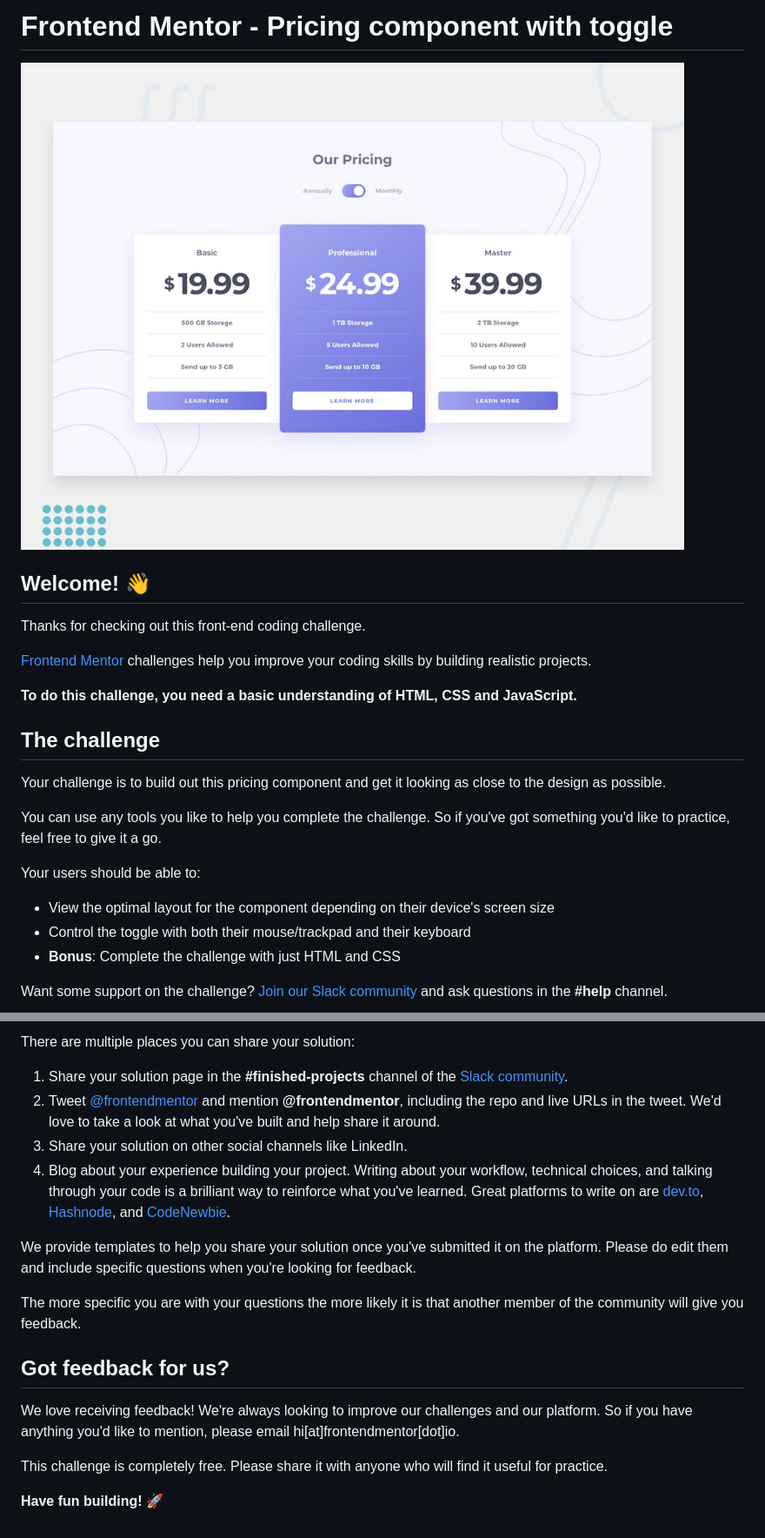
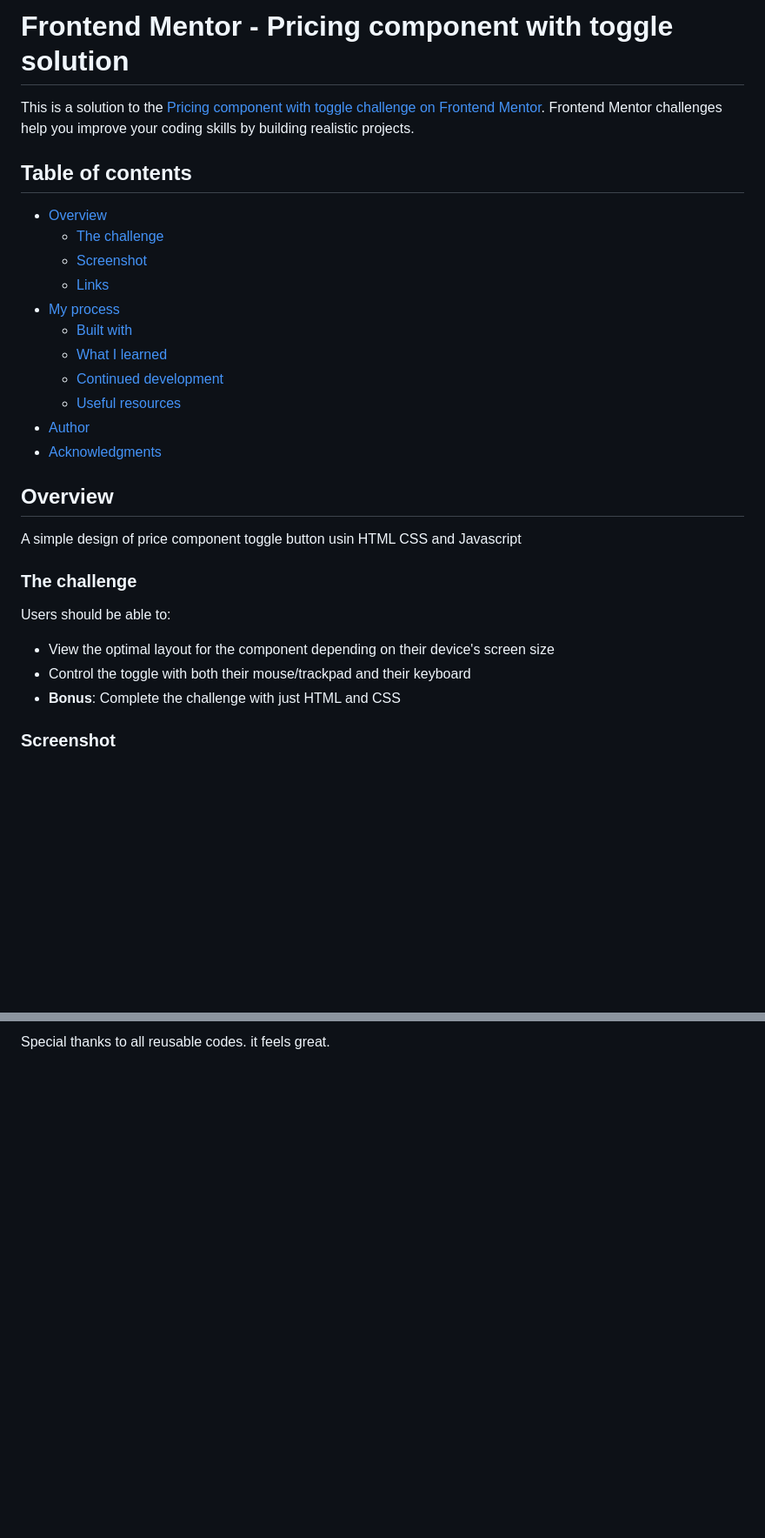
Before and after one commit to winsofttutorials/pricing-component-with-toggle-master, a Markdown page: README.md, 2 parts joined by grey strips. Shown at 87% size. GitHub-like rendering; blank space fills up the shorter version.

```diff
--- a/README.md
+++ b/README.md
@@ -1,26 +1,32 @@
-# Frontend Mentor - Pricing component with toggle
+# Frontend Mentor - Pricing component with toggle solution
 
-![Design preview for the Pricing component with toggle coding challenge](./design/desktop-preview.jpg)
+This is a solution to the [Pricing component with toggle challenge on Frontend Mentor](https://www.frontendmentor.io/challenges/pricing-component-with-toggle-8vPwRMIC). Frontend Mentor challenges help you improve your coding skills by building realistic projects.
 
-## Welcome! 👋
+## Table of contents
 
-Thanks for checking out this front-end coding challenge.
+- [Overview](#overview)
+  - [The challenge](#the-challenge)
+  - [Screenshot](#screenshot)
+  - [Links](#links)
+- [My process](#my-process)
+  - [Built with](#built-with)
+  - [What I learned](#what-i-learned)
+  - [Continued development](#continued-development)
+  - [Useful resources](#useful-resources)
+- [Author](#author)
+- [Acknowledgments](#acknowledgments)
 
-[Frontend Mentor](https://www.frontendmentor.io) challenges help you improve your coding skills by building realistic projects.
+## Overview
 
-**To do this challenge, you need a basic understanding of HTML, CSS and JavaScript.**
+A simple design of price component toggle button usin HTML CSS and Javascript
 
-## The challenge
+### The challenge
 
-Your challenge is to build out this pricing component and get it looking as close to the design as possible.
-
-You can use any tools you like to help you complete the challenge. So if you've got something you'd like to practice, feel free to give it a go.
-
-Your users should be able to:
+Users should be able to:
 
 - View the optimal layout for the component depending on their device's screen size
 - Control the toggle with both their mouse/trackpad and their keyboard
 - **Bonus**: Complete the challenge with just HTML and CSS
 
-Want some support on the challenge? [Join our Slack community](https://www.frontendmentor.io/slack) and ask questions in the **#help** channel.
+### Screenshot
 
@@ -75,19 +95,2 @@ Remember, if you're looking for feedback on your solution, be sure to ask questi
 
-There are multiple places you can share your solution:
-
-1. Share your solution page in the **#finished-projects** channel of the [Slack community](https://www.frontendmentor.io/slack).
-2. Tweet [@frontendmentor](https://twitter.com/frontendmentor) and mention **@frontendmentor**, including the repo and live URLs in the tweet. We'd love to take a look at what you've built and help share it around.
-3. Share your solution on other social channels like LinkedIn.
-4. Blog about your experience building your project. Writing about your workflow, technical choices, and talking through your code is a brilliant way to reinforce what you've learned. Great platforms to write on are [dev.to](https://dev.to/), [Hashnode](https://hashnode.com/), and [CodeNewbie](https://community.codenewbie.org/).
-
-We provide templates to help you share your solution once you've submitted it on the platform. Please do edit them and include specific questions when you're looking for feedback.
-
-The more specific you are with your questions the more likely it is that another member of the community will give you feedback.
-
-## Got feedback for us?
-
-We love receiving feedback! We're always looking to improve our challenges and our platform. So if you have anything you'd like to mention, please email hi[at]frontendmentor[dot]io.
-
-This challenge is completely free. Please share it with anyone who will find it useful for practice.
-
-**Have fun building!** 🚀
+Special thanks to all reusable codes. it feels great.
```
Also changed, not shown: other parts of README.md (+42 -28 lines), README-template.md (deleted, +0 -112 lines).
